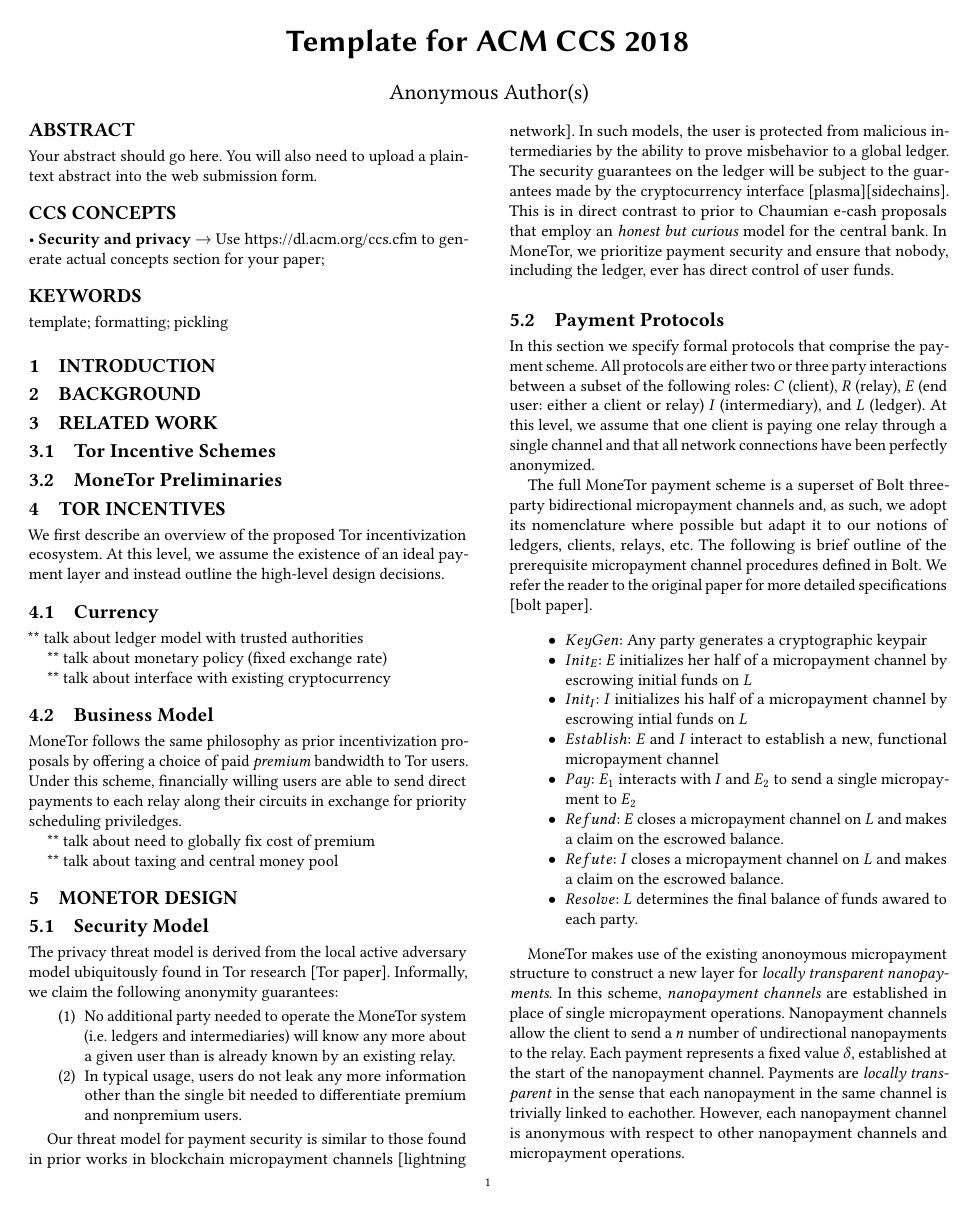
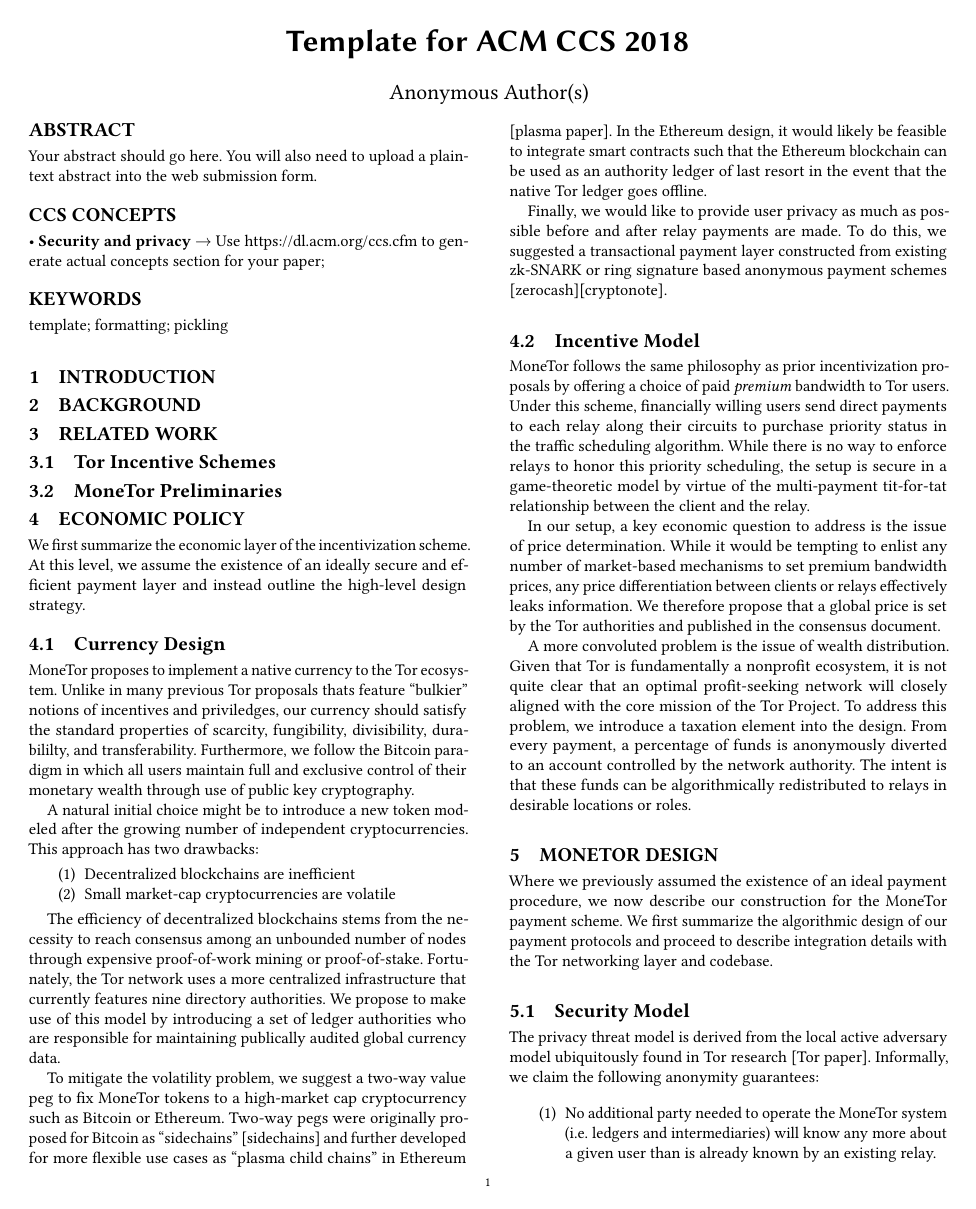
Before and after one commit to thiennamdinh/moneTor, a LaTeX paper (paper/main.tex, which reads paper/sections/economic-policy.tex, paper/sections/monetor-design.tex, paper/sections/tor-incentives.tex): page 1 of 4 before the commit and page 1 of 5 after it. Compiled offline with pdfLaTeX.

Commit message:
added section on economic policy

```diff
--- a/paper/main.tex
+++ b/paper/main.tex
@@ -54,18 +54,17 @@
 \label{sec:related_work}
 \input{sections/related-work.tex}
 
-\section{Tor Incentives}
+\section{Economic Policy}
 \label{sec:tor_incentives}
-\input{sections/tor-incentives.tex}
+\input{sections/economic-policy.tex}
 
-\section{MoneTor design}
+\section{MoneTor Design}
 \label{sec:design}
 \input{sections/monetor-design.tex}
 
 \section{Experimental Analysis}
 \label{sec:analysis}
 \input{sections/analysis.tex}
-
 
 \section{Limitations}
 \label{sec:limitations}
--- /dev/null
+++ b/paper/sections/economic-policy.tex
@@ -0,0 +1,65 @@
+We first summarize the economic layer of the incentivization scheme. At this
+level, we assume the existence of an ideally secure and efficient payment layer
+and instead outline the high-level design strategy.
+
+\subsection{Currency Design}
+
+MoneTor proposes to implement a native currency to the Tor ecosystem. Unlike in
+many previous Tor proposals thats feature ``bulkier'' notions of incentives and
+priviledges, our currency should satisfy the standard properties of scarcity,
+fungibility, divisibility, durabililty, and transferability. Furthermore, we
+follow the Bitcoin paradigm in which all users maintain full and exclusive
+control of their monetary wealth through use of public key cryptography.
+
+A natural initial choice might be to introduce a new token modeled after the
+growing number of independent cryptocurrencies. This approach has two drawbacks:
+
+\begin{enumerate}
+\item Decentralized blockchains are inefficient
+\item Small market-cap cryptocurrencies are volatile
+\end{enumerate}
+
+The efficiency of decentralized blockchains stems from the necessity to reach
+consensus among an unbounded number of nodes through expensive proof-of-work
+mining or proof-of-stake. Fortunately, the Tor network uses a more centralized
+infrastructure that currently features nine directory authorities. We propose to
+make use of this model by introducing a set of ledger authorities who are
+responsible for maintaining publically audited global currency data.
+
+To mitigate the volatility problem, we suggest a two-way value peg to fix
+MoneTor tokens to a high-market cap cryptocurrency such as Bitcoin or
+Ethereum. Two-way pegs were originally proposed for Bitcoin as ``sidechains''
+[sidechains] and further developed for more flexible use cases as ``plasma child
+chains'' in Ethereum [plasma paper]. In the Ethereum design, it would likely be
+feasible to integrate smart contracts such that the Ethereum blockchain can be
+used as an authority ledger of last resort in the event that the native Tor
+ledger goes offline.
+
+Finally, we would like to provide user privacy as much as possible before and
+after relay payments are made. To do this, we suggested a transactional payment
+layer constructed from existing zk-SNARK or ring signature based anonymous
+payment schemes [zerocash][cryptonote].
+
+\subsection{Incentive Model}
+MoneTor follows the same philosophy as prior incentivization proposals by
+offering a choice of paid \emph{premium} bandwidth to Tor users. Under this
+scheme, financially willing users send direct payments to each relay along their
+circuits to purchase priority status in the traffic scheduling
+algorithm. While there is no way to enforce relays to honor this priority
+scheduling, the setup is secure in a game-theoretic model by virtue of the
+multi-payment tit-for-tat relationship between the client and the relay.
+
+In our setup, a key economic question to address is the issue of price
+determination. While it would be tempting to enlist any number of market-based
+mechanisms to set premium bandwidth prices, any price differentiation between
+clients or relays effectively leaks information. We therefore propose that a
+global price is set by the Tor authorities and published in the consensus
+document.
+
+A more convoluted problem is the issue of wealth distribution. Given that Tor is
+fundamentally a nonprofit ecosystem, it is not quite clear that an optimal
+profit-seeking network will closely aligned with the core mission of the Tor
+Project. To address this problem, we introduce a taxation element into the
+design. From every payment, a percentage of funds is anonymously diverted to an
+account controlled by the network authority. The intent is that these funds can
+be algorithmically redistributed to relays in desirable locations or roles.
--- a/paper/sections/monetor-design.tex
+++ b/paper/sections/monetor-design.tex
@@ -1,3 +1,7 @@
+Where we previously assumed the existence of an ideal payment procedure, we now
+describe our construction for the MoneTor payment scheme. We first summarize the
+algorithmic design of our payment protocols and proceed to describe integration
+details with the Tor networking layer and codebase.
 
 \subsection{Security Model}
 
--- a/paper/sections/tor-incentives.tex
+++ /dev/null
@@ -1,22 +0,0 @@
-We first describe an overview of the proposed Tor incentivization ecosystem. At
-this level, we assume the existence of an ideal payment layer and instead
-outline the high-level design decisions.
-
-\subsection{Currency}
-
-** talk about ledger model with trusted authorities
-
-** talk about monetary policy (fixed exchange rate)
-
-** talk about interface with existing cryptocurrency
-
-\subsection{Business Model}
-
-MoneTor follows the same philosophy as prior incentivization proposals by
-offering a choice of paid \emph{premium} bandwidth to Tor users. Under this
-scheme, financially willing users are able to send direct payments to each relay
-along their circuits in exchange for priority scheduling priviledges.
-
-** talk about need to globally fix cost of premium
-
-** talk about taxing and central money pool
```
Also changed, not shown: paper/main.tex (1 more changed lines), paper/sections/monetor-design.tex (2 more changed lines).
